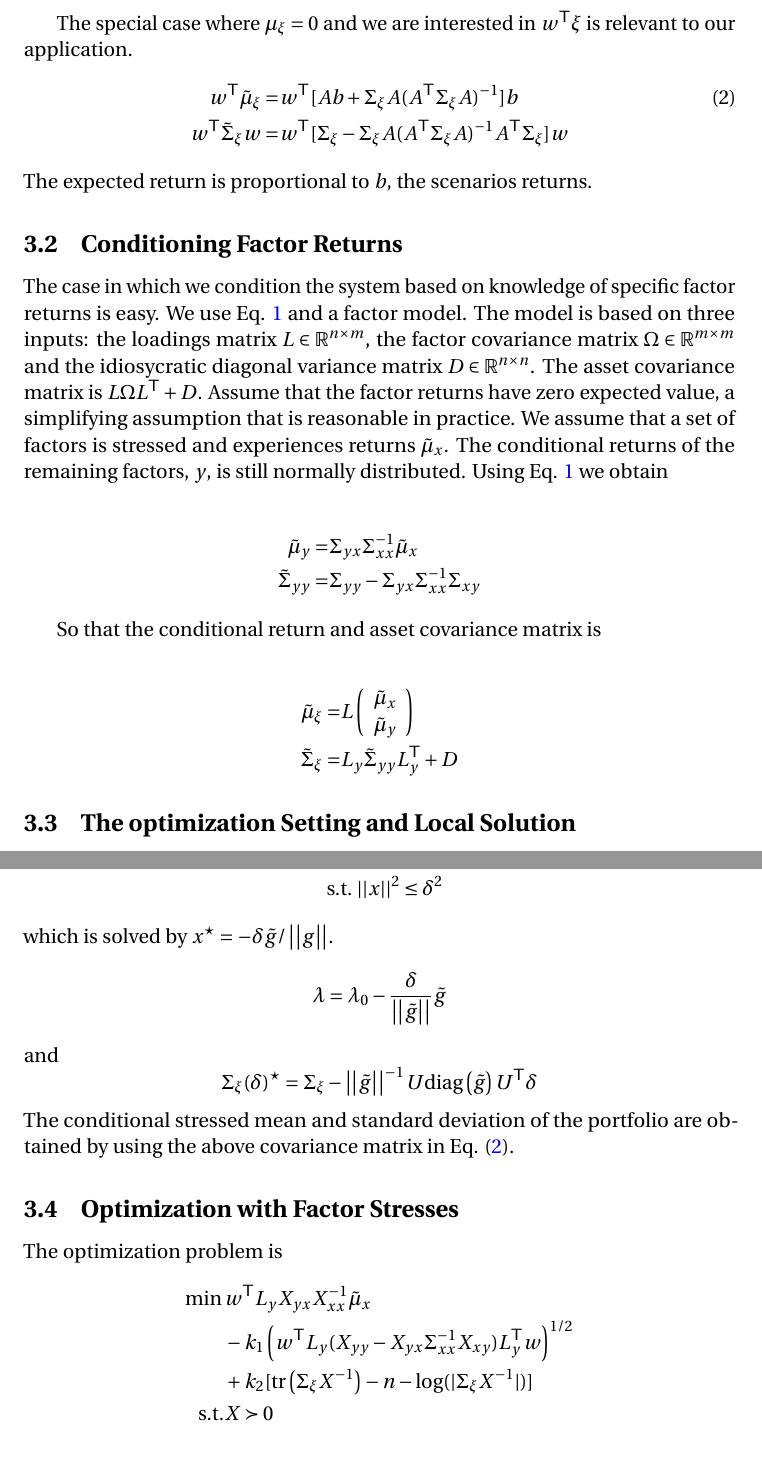
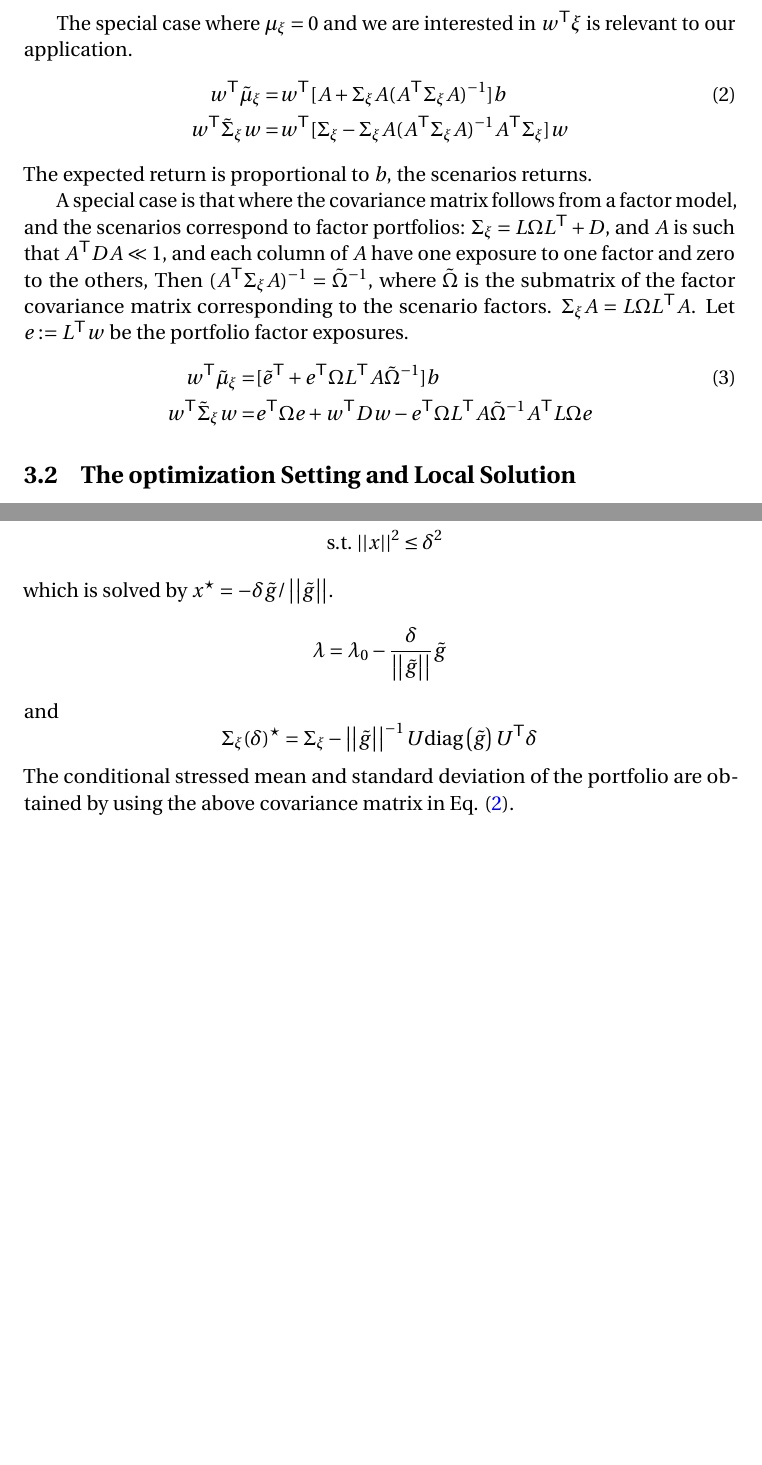
Before and after one commit to contravariant/test, a LaTeX document (stresstesting_2.tex): two parts of pages 7 and 9 of 12 before the commit and two parts of pages 7 and 8 of 11 after it, joined at a grey line, cut so that both start at the same text, the shorter picture padded with empty space. Compiled offline with LuaLaTeX.

Commit message:
Add files via upload

```diff
--- a/stresstesting_2.tex
+++ b/stresstesting_2.tex
@@ -665,31 +665,37 @@ where we have employed the property $B B\transpose \simeq I$.
 
 The special case where $\mu_\xi=0$ and we are interested in $w\transpose \xi$ is relevant to our application.
 \begin{align}
-w\transpose \tilde\mu_\xi = & w\transpose [A b + \Sigma_\xi A (A\transpose \Sigma_\xi A)\inv] b\label{eq:cond2}\\
+w\transpose \tilde\mu_\xi = & w\transpose [A  + \Sigma_\xi A (A\transpose \Sigma_\xi A)\inv] b\label{eq:cond2}\\
 w\transpose \tilde \Sigma_{\xi} w = & w\transpose [ \Sigma_\xi - \Sigma_\xi A ( A\transpose \Sigma_\xi A) \inv A\transpose \Sigma_\xi ] w\notag
 \end{align}
 The expected return is proportional to $b$, the scenarios returns.
+
+A special case is that where the covariance matrix follows from a factor model, and the scenarios correspond to factor portfolios: $\Sigma_\xi = L\Omega L\transpose +D$, and $A$ is such that  $A \transpose D A\ll 1$, and each column of $A$ have one exposure to one factor and zero to the others, Then $(A\transpose \Sigma_\xi A)\inv=\tilde\Omega\inv$, where $\tilde\Omega$ is the submatrix of the factor covariance matrix corresponding to the scenario factors. $\Sigma_\xi A=L\Omega L\transpose A$. Let $e:=L\transpose w$ be the portfolio factor exposures.
+\begin{align}
+w\transpose \tilde\mu_\xi = & [\tilde e\transpose  + e\transpose\Omega L\transpose A \tilde\Omega\inv] b\label{eq:cond2a}\\
+w\transpose \tilde \Sigma_{\xi} w = &  e\transpose\Omega e +w\transpose Dw - e\transpose\Omega L\transpose A \tilde\Omega\inv  A\transpose L\Omega e \notag
+\end{align}
 %
 %
-\subsection{Conditioning Factor Returns}
-The case in which we condition the system based on knowledge of specific factor returns is easy. We use Eq. \ref{eq:cond1} and a factor model. The model is based on three inputs: the loadings matrix $L\in\R^{n\times m}$, the factor covariance matrix $\Omega\in\R^{m\times m}$ and the idiosycratic diagonal variance matrix $D\in\R^{n\times n}$. The asset covariance matrix is $L\Omega L\transpose + D$. Assume that the factor returns have zero expected value, a simplifying assumption that is reasonable in practice. We assume that a set of factors is stressed and experiences returns $\tilde \mu_x$. The conditional returns of the remaining factors, $y$, is still normally distributed. Using Eq. \ref{eq:cond1} we obtain
-
-\begin{align*}
-\tilde\mu_y=& \Sigma_{yx} \Sigma_{xx}\inv \tilde \mu_x \\
-\tilde\Sigma_{yy} =& \Sigma_{yy} - \Sigma_{yx} \Sigma_{xx}\inv \Sigma_{xy}
-\end{align*}
-
-So that the conditional return and asset covariance matrix is
-
-\begin{align*}
-\tilde\mu_\xi = & L \left(
-\begin{array}{c}
-\tilde\mu_x\\
-\tilde\mu_y
-\end{array}
-\right) \\
-\tilde\Sigma_\xi = & L_y \tilde\Sigma_{yy} L_y\transpose + D
-\end{align*}
+%\subsection{Conditioning Factor Returns}
+%The case in which we condition the system based on knowledge of specific factor returns is easy. We use Eq. \ref{eq:cond1} and a factor model. The model is based on three inputs: the loadings matrix $L\in\R^{n\times m}$, the factor covariance matrix $\Omega\in\R^{m\times m}$ and the idiosycratic diagonal variance matrix $D\in\R^{n\times n}$. The asset covariance matrix is $L\Omega L\transpose + D$. Assume that the factor returns have zero expected value, a simplifying assumption that is reasonable in practice. We assume that a set of factors is stressed and experiences returns $\tilde \mu_x$. The conditional returns of the remaining factors, $y$, is still normally distributed. Using Eq. \ref{eq:cond1} we obtain
+%
+%\begin{align*}
+%\tilde\mu_y=& \Sigma_{yx} \Sigma_{xx}\inv \tilde \mu_x \\
+%\tilde\Sigma_{yy} =& \Sigma_{yy} - \Sigma_{yx} \Sigma_{xx}\inv \Sigma_{xy}
+%\end{align*}
+%
+%So that the conditional return and asset covariance matrix is
+%
+%\begin{align*}
+%\tilde\mu_\xi = & L \left(
+%\begin{array}{c}
+%\tilde\mu_x\\
+%\tilde\mu_y
+%\end{array}
+%\right) \\
+%\tilde\Sigma_\xi = & L_y \tilde\Sigma_{yy} L_y\transpose + D
+%\end{align*}
 %
 %
 %
@@ -740,7 +746,7 @@ Let $\tilde g=\Lambda_0 g$ and $x=\Lambda_0\inv(\lambda-\lambda_0)$. The problem
 \min\, & \tilde g\transpose x\\
 	\suchthat\, &  \norm{x}^2 \le \delta^2
 \end{align*}
-which is solved by  $x^\star=-\delta\tilde g/\norm{g}$.
+which is solved by  $x^\star=-\delta\tilde g/\norm{\tilde g}$.
 \[
 \lambda=\lambda_0- \frac{\delta}{\norm{\tilde g} }\tilde g
 \]
@@ -750,14 +756,14 @@ and
 \]
 The conditional stressed mean and standard deviation of the portfolio are obtained by using the above covariance matrix in Eq. (\ref{eq:cond2}).
  %
-\subsection{Optimization with Factor Stresses}
-The optimization problem is
-\begin{align*}
-\min \, & w\transpose  L_y  X_{yx} X_{xx}\inv \tilde \mu_x  \\
-    & - k_1 \left( w\transpose L_y (X_{yy} - X_{yx} \Sigma_{xx}\inv  X_{xy}) L_y\transpose w \right)^{1/2} \\
-        &+ k_2 [\trace{\Sigma_\xi X\inv} -n -\log( |\Sigma_\xi X\inv|)]\\
-        \suchthat& X \succ 0
-\end{align*}
+%\subsection{Optimization with Factor Stresses}
+%The optimization problem is
+%\begin{align*}
+%\min \, & w\transpose  L_y  X_{yx} X_{xx}\inv \tilde \mu_x  \\
+%    & - k_1 \left( w\transpose L_y (X_{yy} - X_{yx} \Sigma_{xx}\inv  X_{xy}) L_y\transpose w \right)^{1/2} \\
+%        &+ k_2 [\trace{\Sigma_\xi X\inv} -n -\log( |\Sigma_\xi X\inv|)]\\
+%        \suchthat& X \succ 0
+%\end{align*}
 %
 %\begin{array}{c}
 %\tilde\mu_x\\
```
